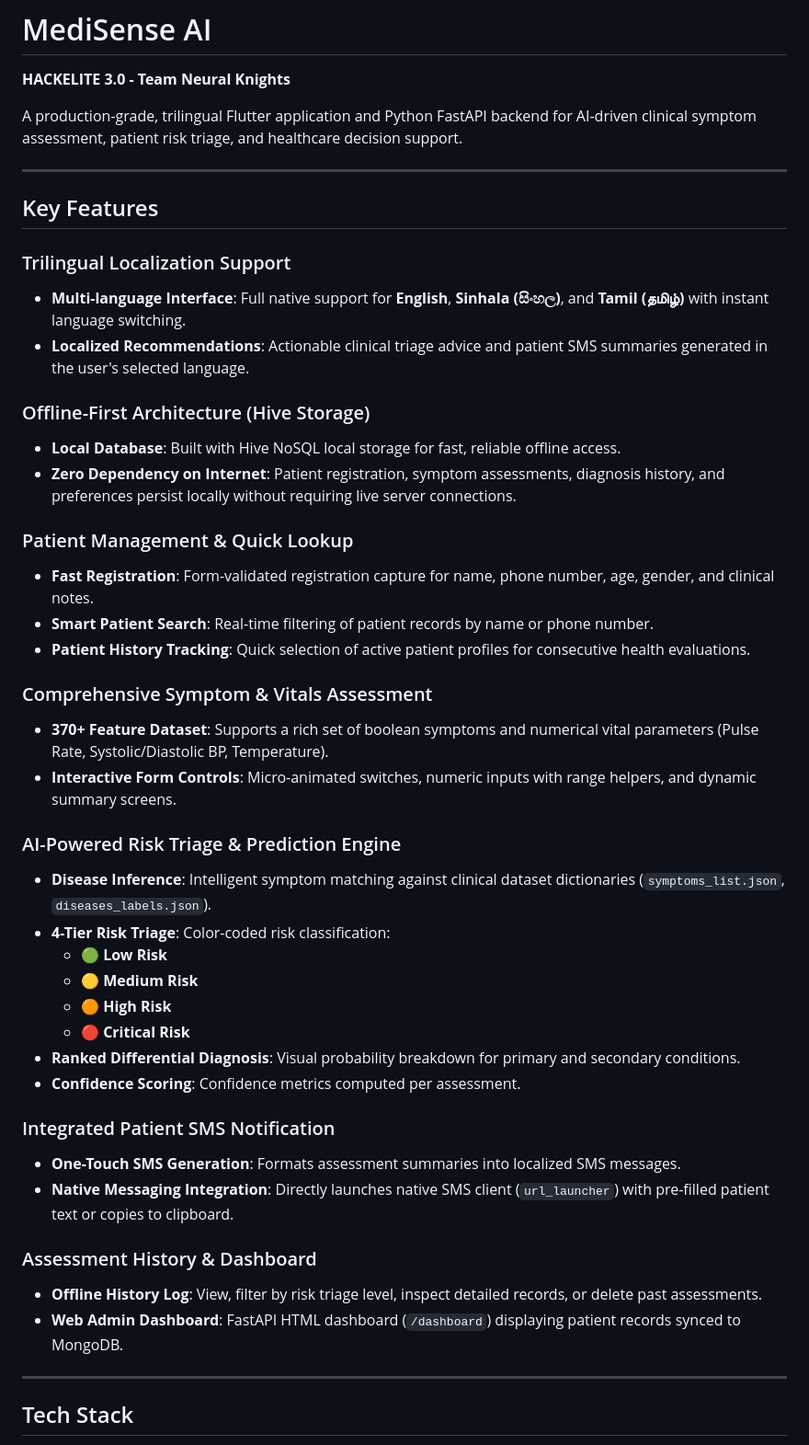
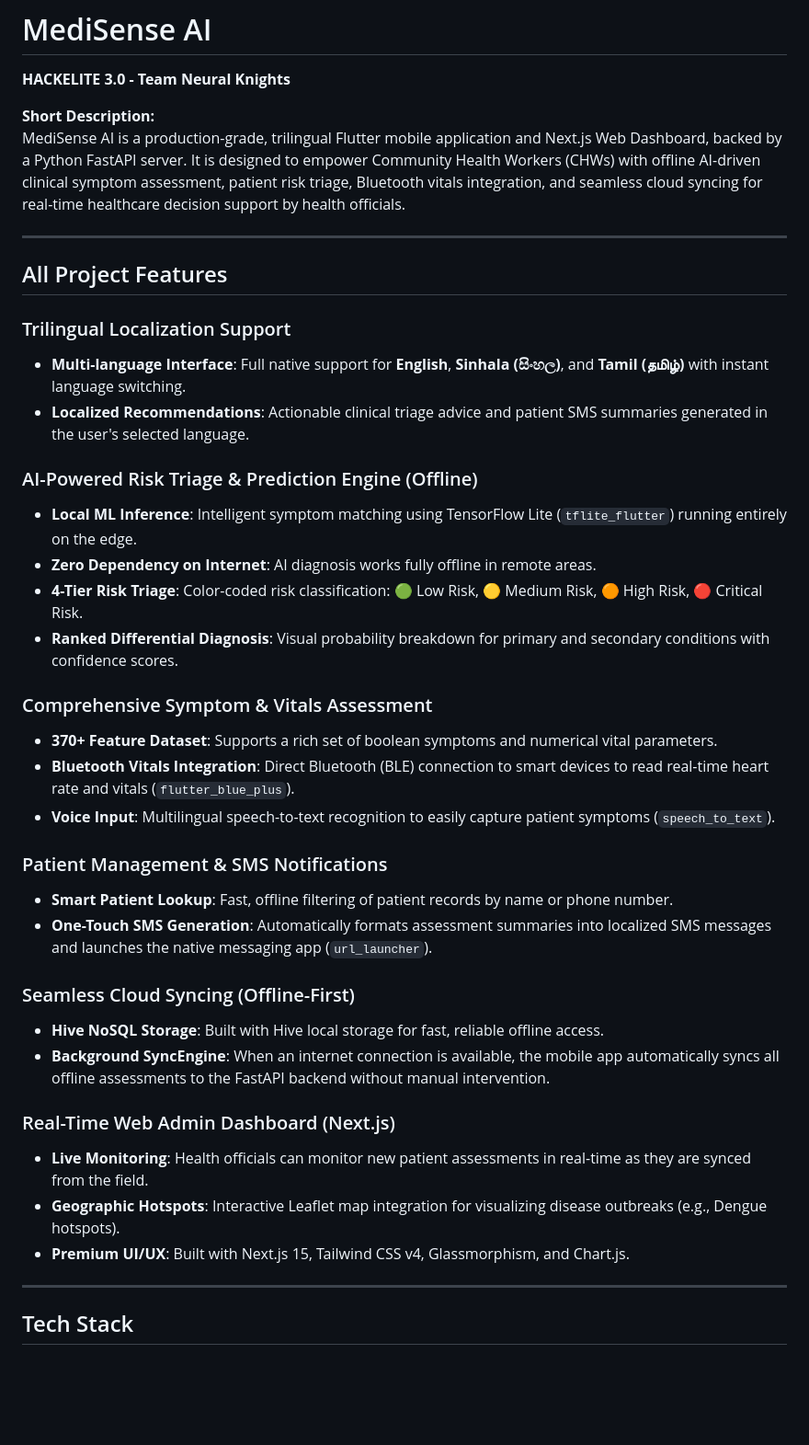
Before and after one commit to chalindu888/HACKELITE-3.0-Neural-Knights-, a Markdown page: README.md, the part around one of its changes. Shown at 92% size. Drawn GitHub-style; blank space fills up the shorter version.

```diff
--- a/README.md
+++ b/README.md
@@ -1,46 +1,40 @@
 # MediSense AI
 **HACKELITE 3.0 - Team Neural Knights**
 
-A production-grade, trilingual Flutter application and Python FastAPI backend for AI-driven clinical symptom assessment, patient risk triage, and healthcare decision support.
+**Short Description:**
+MediSense AI is a production-grade, trilingual Flutter mobile application and Next.js Web Dashboard, backed by a Python FastAPI server. It is designed to empower Community Health Workers (CHWs) with offline AI-driven clinical symptom assessment, patient risk triage, Bluetooth vitals integration, and seamless cloud syncing for real-time healthcare decision support by health officials.
 
 ---
 
-##  Key Features
+##  All Project Features
 
 ###  Trilingual Localization Support
 - **Multi-language Interface**: Full native support for **English**, **Sinhala (සිංහල)**, and **Tamil (தமிழ்)** with instant language switching.
 - **Localized Recommendations**: Actionable clinical triage advice and patient SMS summaries generated in the user's selected language.
 
-###  Offline-First Architecture (Hive Storage)
-- **Local Database**: Built with Hive NoSQL local storage for fast, reliable offline access.
-- **Zero Dependency on Internet**: Patient registration, symptom assessments, diagnosis history, and preferences persist locally without requiring live server connections.
-
-### Patient Management & Quick Lookup
-- **Fast Registration**: Form-validated registration capture for name, phone number, age, gender, and clinical notes.
-- **Smart Patient Search**: Real-time filtering of patient records by name or phone number.
-- **Patient History Tracking**: Quick selection of active patient profiles for consecutive health evaluations.
+###  AI-Powered Risk Triage & Prediction Engine (Offline)
+- **Local ML Inference**: Intelligent symptom matching using TensorFlow Lite (`tflite_flutter`) running entirely on the edge.
+- **Zero Dependency on Internet**: AI diagnosis works fully offline in remote areas.
+- **4-Tier Risk Triage**: Color-coded risk classification: 🟢 Low Risk, 🟡 Medium Risk, 🟠 High Risk, 🔴 Critical Risk.
+- **Ranked Differential Diagnosis**: Visual probability breakdown for primary and secondary conditions with confidence scores.
 
 ###  Comprehensive Symptom & Vitals Assessment
-- **370+ Feature Dataset**: Supports a rich set of boolean symptoms and numerical vital parameters (Pulse Rate, Systolic/Diastolic BP, Temperature).
-- **Interactive Form Controls**: Micro-animated switches, numeric inputs with range helpers, and dynamic summary screens.
+- **370+ Feature Dataset**: Supports a rich set of boolean symptoms and numerical vital parameters.
+- **Bluetooth Vitals Integration**: Direct Bluetooth (BLE) connection to smart devices to read real-time heart rate and vitals (`flutter_blue_plus`).
+- **Voice Input**: Multilingual speech-to-text recognition to easily capture patient symptoms (`speech_to_text`).
 
-###  AI-Powered Risk Triage & Prediction Engine
-- **Disease Inference**: Intelligent symptom matching against clinical dataset dictionaries (`symptoms_list.json`, `diseases_labels.json`).
-- **4-Tier Risk Triage**: Color-coded risk classification:
-  - 🟢 **Low Risk**
-  - 🟡 **Medium Risk**
-  - 🟠 **High Risk**
-  - 🔴 **Critical Risk**
-- **Ranked Differential Diagnosis**: Visual probability breakdown for primary and secondary conditions.
-- **Confidence Scoring**: Confidence metrics computed per assessment.
+###  Patient Management & SMS Notifications
+- **Smart Patient Lookup**: Fast, offline filtering of patient records by name or phone number.
+- **One-Touch SMS Generation**: Automatically formats assessment summaries into localized SMS messages and launches the native messaging app (`url_launcher`).
 
-###  Integrated Patient SMS Notification
-- **One-Touch SMS Generation**: Formats assessment summaries into localized SMS messages.
-- **Native Messaging Integration**: Directly launches native SMS client (`url_launcher`) with pre-filled patient text or copies to clipboard.
+###  Seamless Cloud Syncing (Offline-First)
+- **Hive NoSQL Storage**: Built with Hive local storage for fast, reliable offline access.
+- **Background SyncEngine**: When an internet connection is available, the mobile app automatically syncs all offline assessments to the FastAPI backend without manual intervention.
 
-###  Assessment History & Dashboard
-- **Offline History Log**: View, filter by risk triage level, inspect detailed records, or delete past assessments.
-- **Web Admin Dashboard**: FastAPI HTML dashboard (`/dashboard`) displaying patient records synced to MongoDB.
+###  Real-Time Web Admin Dashboard (Next.js)
+- **Live Monitoring**: Health officials can monitor new patient assessments in real-time as they are synced from the field.
+- **Geographic Hotspots**: Interactive Leaflet map integration for visualizing disease outbreaks (e.g., Dengue hotspots).
+- **Premium UI/UX**: Built with Next.js 15, Tailwind CSS v4, Glassmorphism, and Chart.js.
 
 ---
 
```
Also changed, not shown: other parts of README.md (+68 -81 lines).
